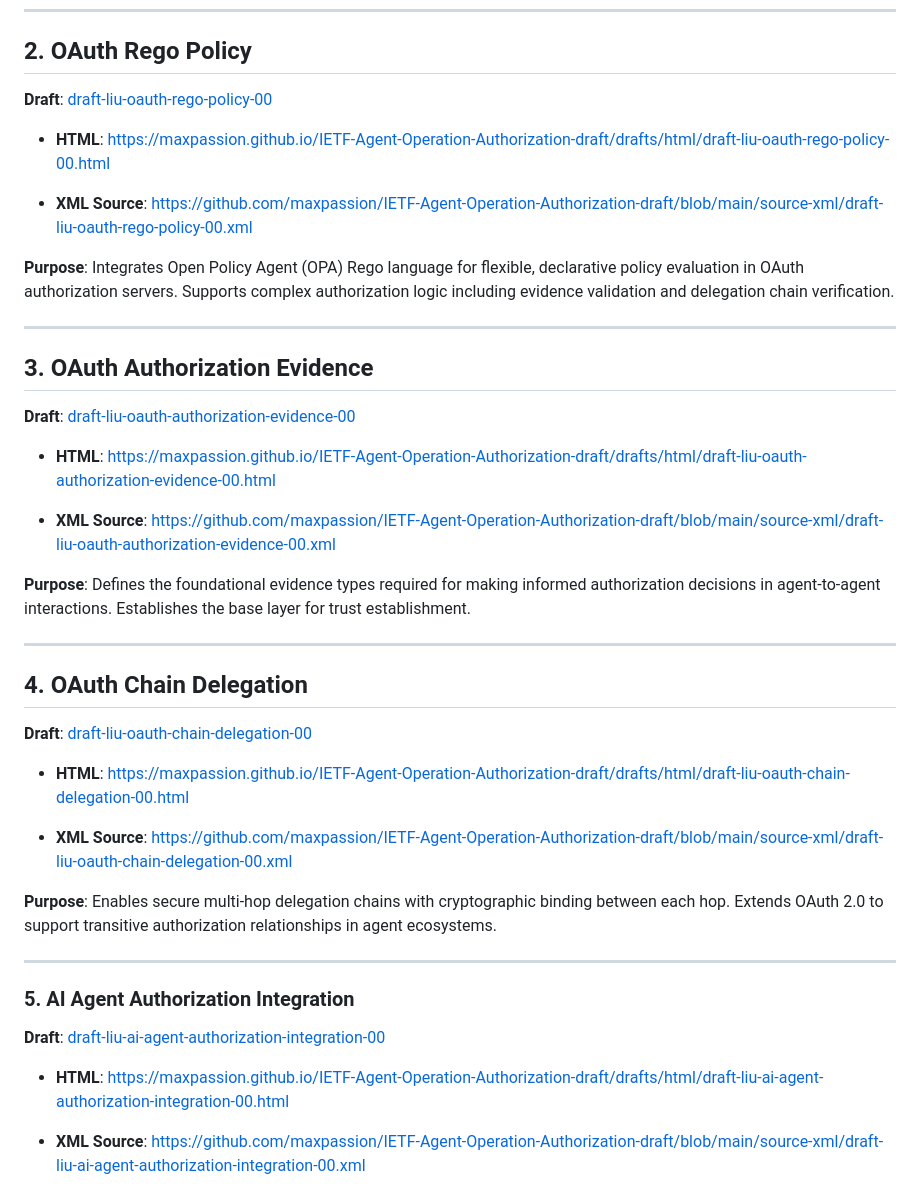
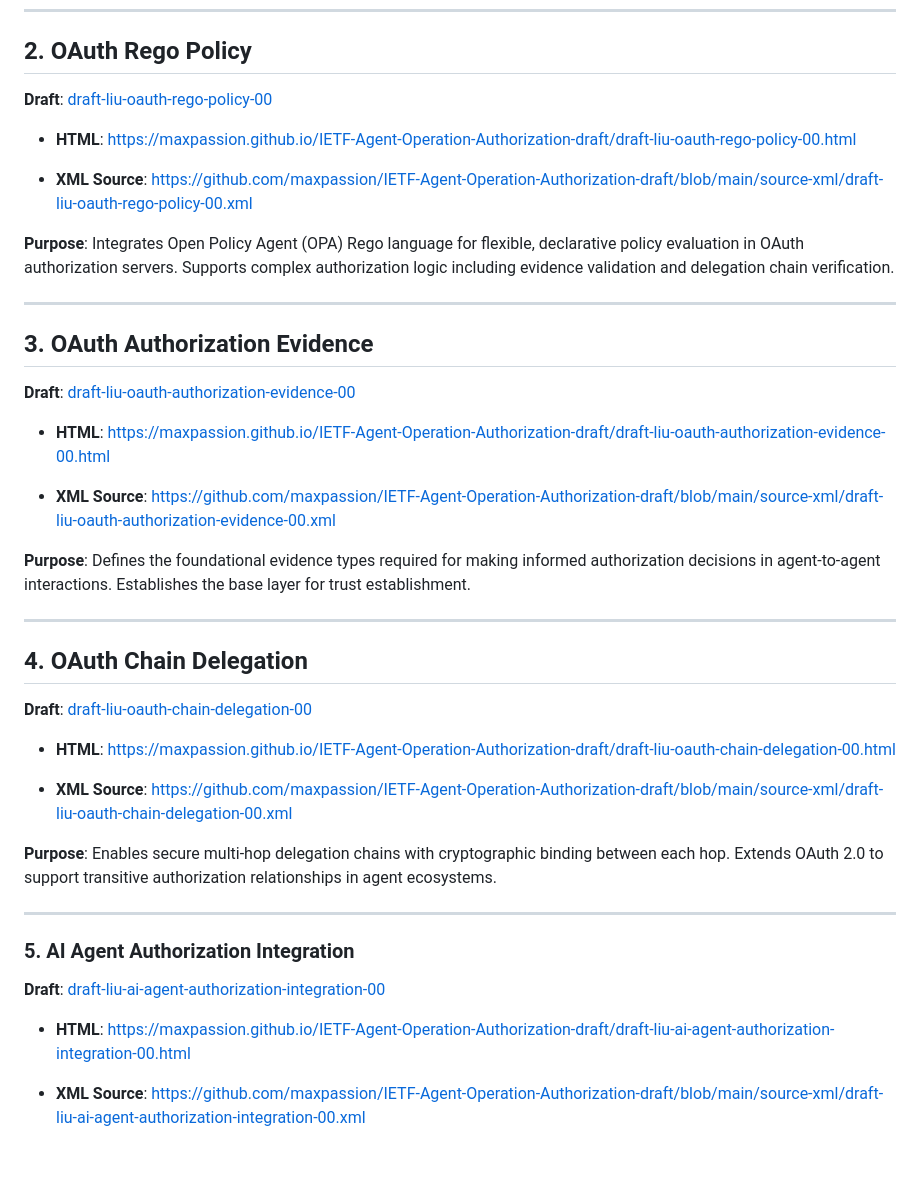
Before and after one commit to maxpassion/IETF-Agent-Operation-Authorization-draft, a Markdown page: README.md, the part around one of its changes. Rendered like a GitHub page; blank space fills up the shorter version.

Commit message:
Fix README links: remove /drafts/html/ path from GitHub Pages URLs

```diff
--- a/README.md
+++ b/README.md
@@ -71,5 +71,5 @@ The AOA framework consists of multiple interconnected IETF drafts, each addressi
 
-- **HTML**: https://maxpassion.github.io/IETF-Agent-Operation-Authorization-draft/drafts/html/draft-liu-oauth-rego-policy-00.html
+- **HTML**: https://maxpassion.github.io/IETF-Agent-Operation-Authorization-draft/draft-liu-oauth-rego-policy-00.html
 
 - **XML Source**: https://github.com/maxpassion/IETF-Agent-Operation-Authorization-draft/blob/main/source-xml/draft-liu-oauth-rego-policy-00.xml
 
@@ -83,5 +83,5 @@ The AOA framework consists of multiple interconnected IETF drafts, each addressi
 
-- **HTML**: https://maxpassion.github.io/IETF-Agent-Operation-Authorization-draft/drafts/html/draft-liu-oauth-authorization-evidence-00.html
+- **HTML**: https://maxpassion.github.io/IETF-Agent-Operation-Authorization-draft/draft-liu-oauth-authorization-evidence-00.html
 
 - **XML Source**: https://github.com/maxpassion/IETF-Agent-Operation-Authorization-draft/blob/main/source-xml/draft-liu-oauth-authorization-evidence-00.xml
 
@@ -95,5 +95,5 @@ The AOA framework consists of multiple interconnected IETF drafts, each addressi
 
-- **HTML**: https://maxpassion.github.io/IETF-Agent-Operation-Authorization-draft/drafts/html/draft-liu-oauth-chain-delegation-00.html
+- **HTML**: https://maxpassion.github.io/IETF-Agent-Operation-Authorization-draft/draft-liu-oauth-chain-delegation-00.html
 
 - **XML Source**: https://github.com/maxpassion/IETF-Agent-Operation-Authorization-draft/blob/main/source-xml/draft-liu-oauth-chain-delegation-00.xml
 
@@ -107,5 +107,5 @@ The AOA framework consists of multiple interconnected IETF drafts, each addressi
 
-- **HTML**: https://maxpassion.github.io/IETF-Agent-Operation-Authorization-draft/drafts/html/draft-liu-ai-agent-authorization-integration-00.html
+- **HTML**: https://maxpassion.github.io/IETF-Agent-Operation-Authorization-draft/draft-liu-ai-agent-authorization-integration-00.html
 
 - **XML Source**: https://github.com/maxpassion/IETF-Agent-Operation-Authorization-draft/blob/main/source-xml/draft-liu-ai-agent-authorization-integration-00.xml
 
```
Also changed, not shown: other parts of README.md (+4 -4 lines).
